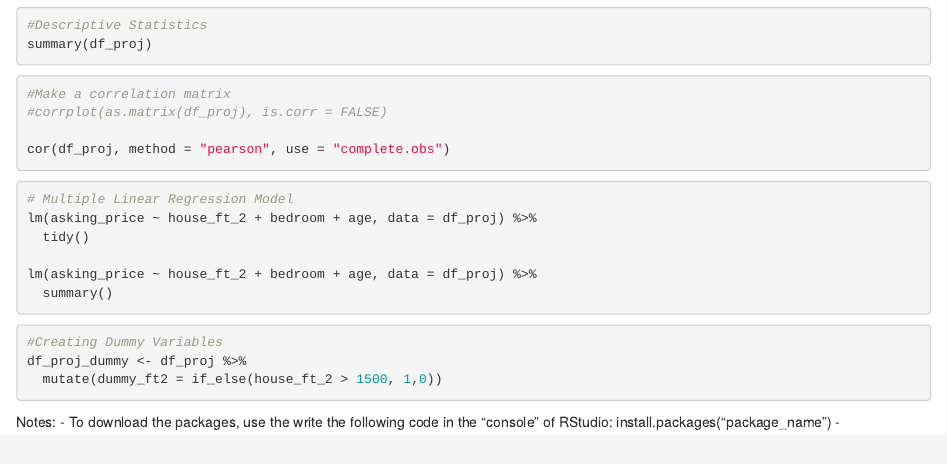
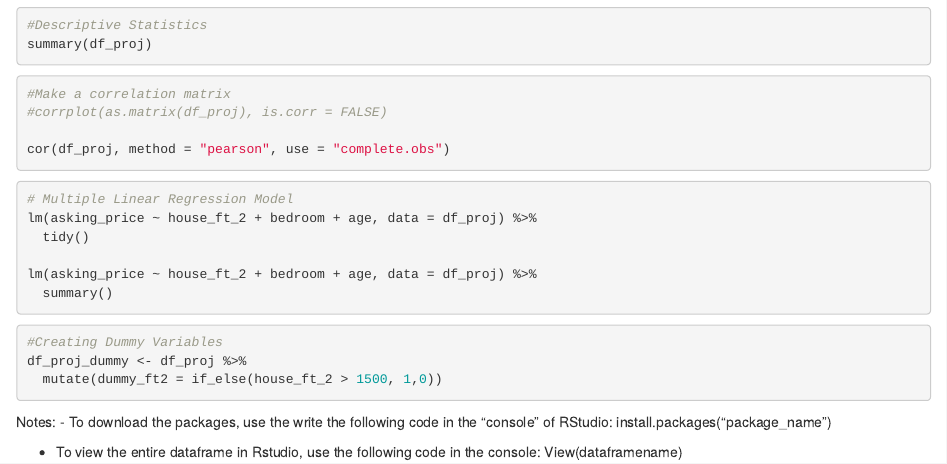
Before and after one commit to fosterj3/TA_Work, an R Markdown document (Housing Example.Rmd): the page in a window 1100 px wide, from 600 px down. Rendered offline with R 4.5, knitr and Pandoc, with nearby package versions; the code is not run, so its results and figures are left out.

Commit message:
added to notes

```diff
--- a/Housing Example.Rmd
+++ b/Housing Example.Rmd
@@ -73,4 +73,6 @@ df_proj_dummy <- df_proj %>%
 Notes:
 - To download the packages, use the write the following code in the "console" of RStudio:
   install.packages("package_name")
--
+
+- To view the entire dataframe in Rstudio, use the following code in the console:
+  View(dataframename)
```
